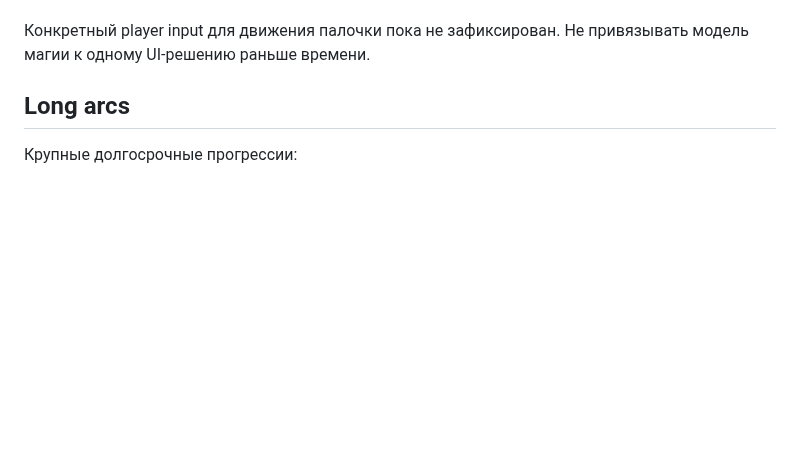
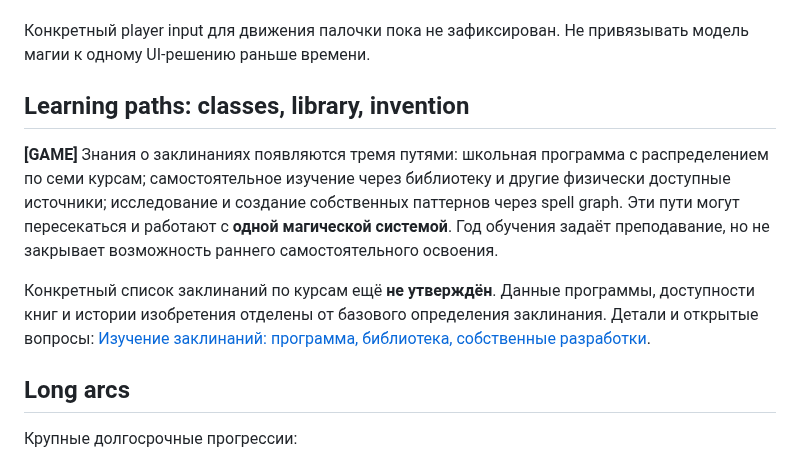
Before and after one commit to CG13DEV/Marauders, a Markdown page: docs/game-design/progression.md, the part around the change. Drawn GitHub-style; blank space fills up the shorter version.

Commit message:
docs: connect progression with three spell learning paths

```diff
--- a/docs/game-design/progression.md
+++ b/docs/game-design/progression.md
@@ -83,6 +83,12 @@ exposure
 - свойства палочки и другие требования конкретной магии.
 
 Конкретный player input для движения палочки пока не зафиксирован. Не привязывать модель магии к одному UI-решению раньше времени.
+
+## Learning paths: classes, library, invention
+
+**[GAME]** Знания о заклинаниях появляются тремя путями: школьная программа с распределением по семи курсам; самостоятельное изучение через библиотеку и другие физически доступные источники; исследование и создание собственных паттернов через spell graph. Эти пути могут пересекаться и работают с **одной магической системой**. Год обучения задаёт преподавание, но не закрывает возможность раннего самостоятельного освоения.
+
+Конкретный список заклинаний по курсам ещё **не утверждён**. Данные программы, доступности книг и истории изобретения отделены от базового определения заклинания. Детали и открытые вопросы: [Изучение заклинаний: программа, библиотека, собственные разработки](spell-learning-and-curriculum.md).
 
 ## Long arcs
 
```
